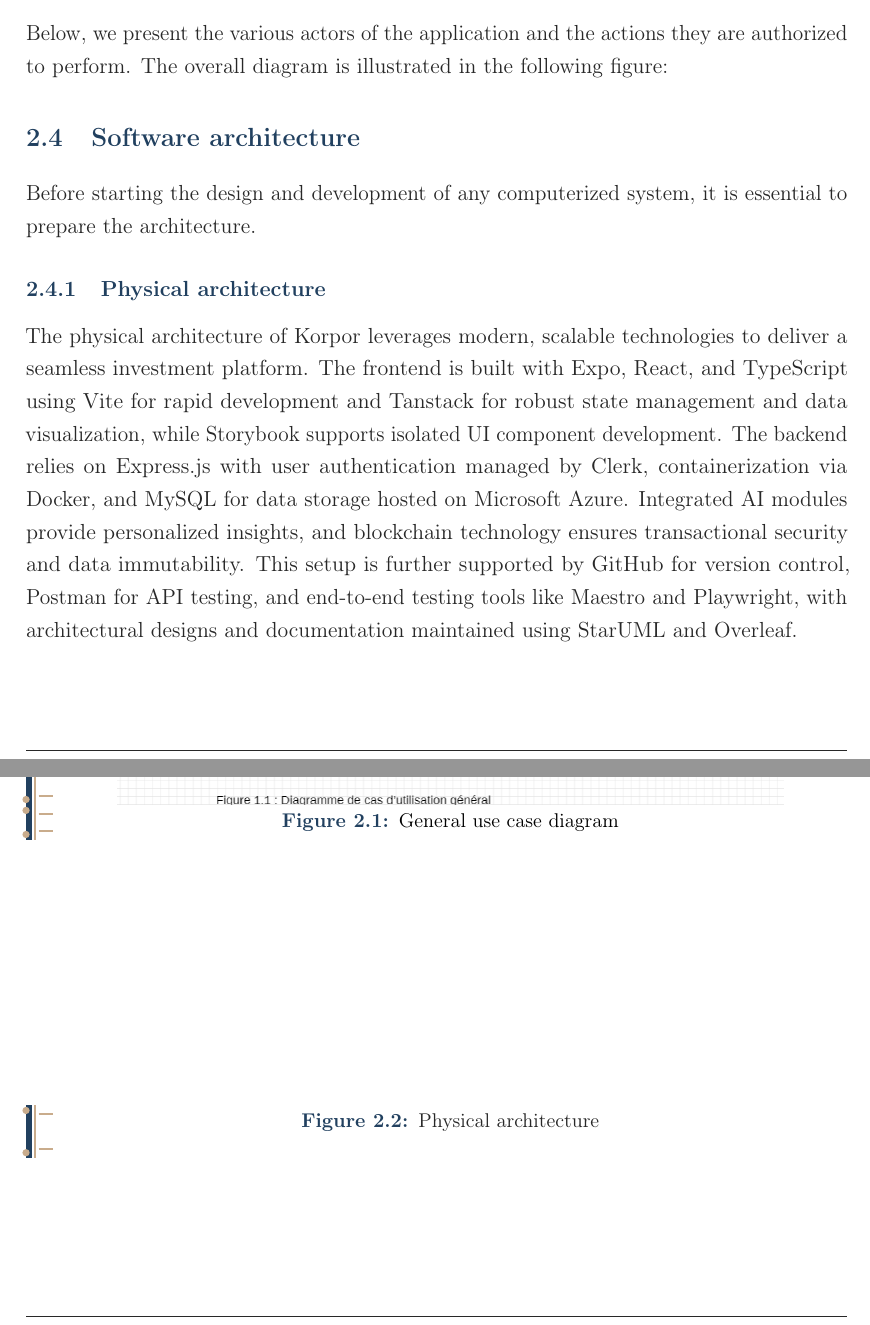
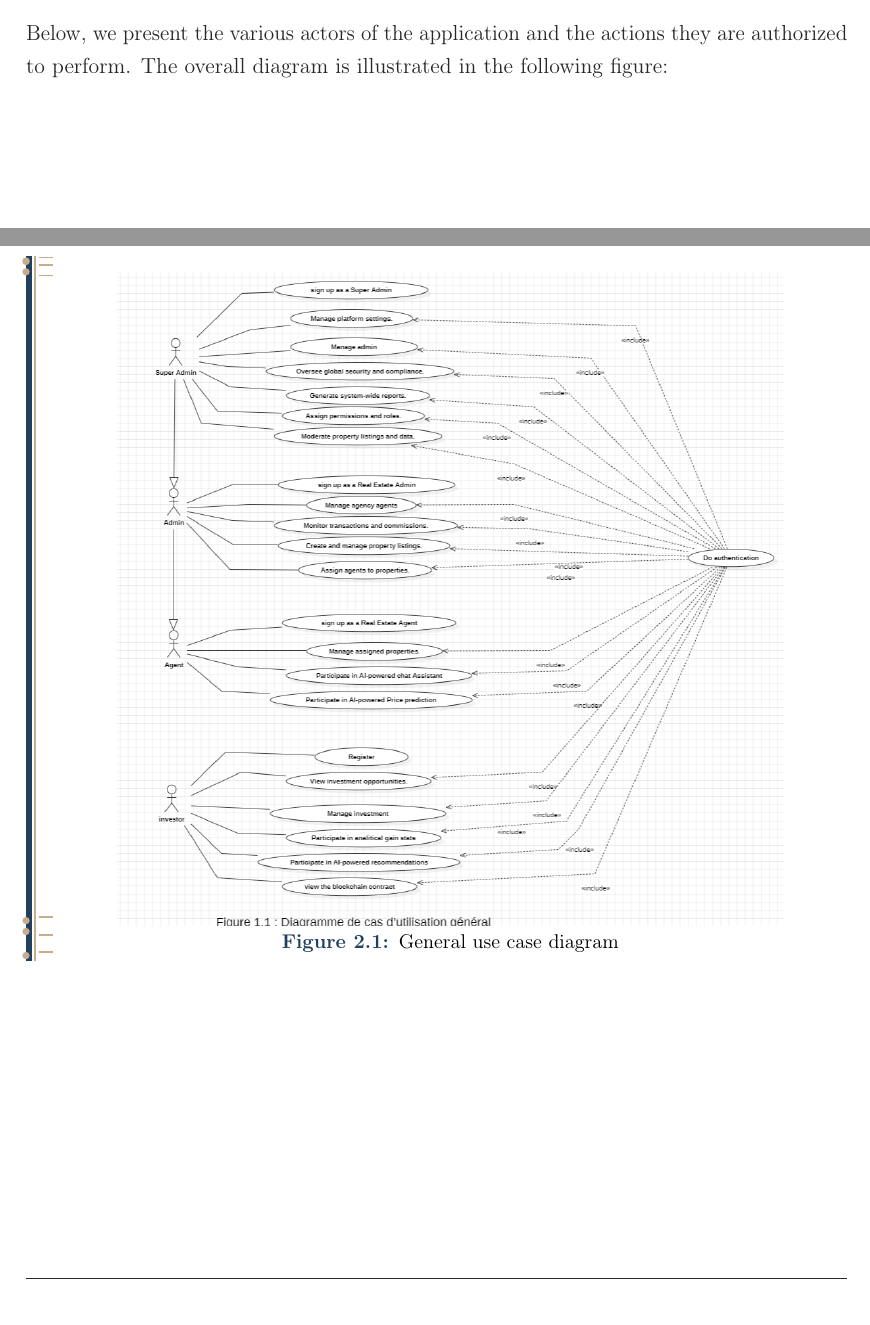
Before and after one commit to ahmedjaziri31/pfe-book, a LaTeX thesis (rapport.tex, which reads chapter2.tex): two parts of pages 21 and 22 of 22, joined at a grey line, cut so that both start at the same text. Compiled offline with pdfLaTeX.

```diff
--- a/chapter2.tex
+++ b/chapter2.tex
@@ -109,23 +109,8 @@
 
 \begin{figure}[htbp]
     \centering
+    % Replace with actual image file once available
     \includegraphics[width=0.85\textwidth]{images/diagram de case d utilisation general.png}
     \caption{General use case diagram}
     \label{fig:use-case-diagram}
 \end{figure}
-
-\section{Software architecture}
-
-Before starting the design and development of any computerized system, it is essential to prepare the architecture.
-
-\subsection{Physical architecture}
-
- The physical architecture of Korpor leverages modern, scalable technologies to deliver a seamless investment platform. The frontend is built with Expo, React, and TypeScript using Vite for rapid development and Tanstack for robust state management and data visualization, while Storybook supports isolated UI component development. The backend relies on Express.js with user authentication managed by Clerk, containerization via Docker, and MySQL for data storage hosted on Microsoft Azure. Integrated AI modules provide personalized insights, and blockchain technology ensures transactional security and data immutability. This setup is further supported by GitHub for version control, Postman for API testing, and end-to-end testing tools like Maestro and Playwright, with architectural designs and documentation maintained using StarUML and Overleaf.
-
-\begin{figure}[htbp]
-    \centering
-    % Replace with actual image file once available
-    % \includegraphics[width=0.85\textwidth]{images/physical-architecture.png}
-    \caption{Physical architecture}
-    \label{fig:physical-architecture}
-\end{figure}
```
Also changed, not shown: cover page.pdf, rapport.pdf.
